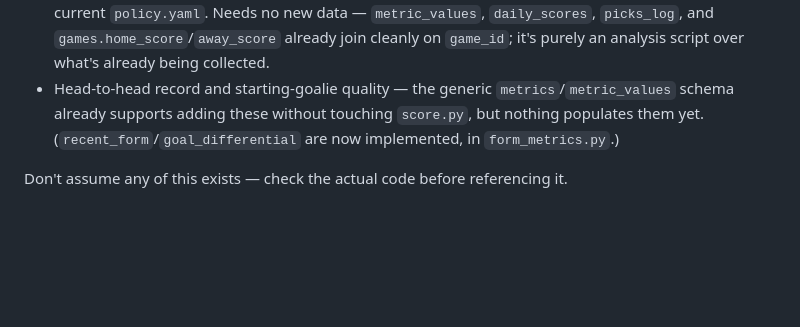
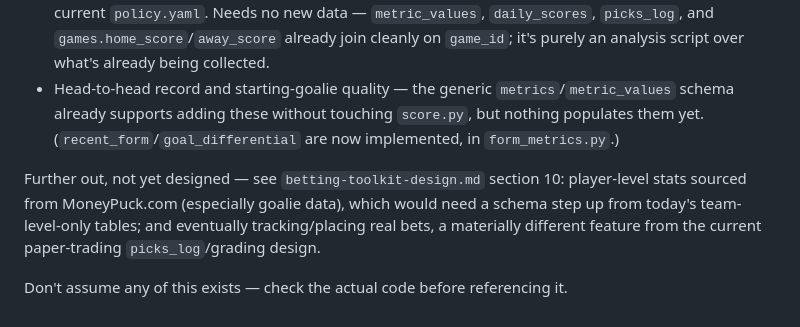
Before and after one commit to babruzi/hockey-web, a Markdown page: CLAUDE.md, the part around the change. Drawn GitHub-style; blank space fills up the shorter version.

```diff
--- a/CLAUDE.md
+++ b/CLAUDE.md
@@ -106,4 +106,6 @@ Per `nhl_toolkit/README.md` and `betting-toolkit-design.md`, only the design's f
 - A weight-tuning/backtest tool: regress actual outcomes (final score margin or spread cover) against each game's `metric_values` to see which metrics are actually predictive versus dead weight in the current `policy.yaml`. Needs no new data — `metric_values`, `daily_scores`, `picks_log`, and `games.home_score`/`away_score` already join cleanly on `game_id`; it's purely an analysis script over what's already being collected.
 - Head-to-head record and starting-goalie quality — the generic `metrics`/`metric_values` schema already supports adding these without touching `score.py`, but nothing populates them yet. (`recent_form`/`goal_differential` are now implemented, in `form_metrics.py`.)
 
+Further out, not yet designed — see `betting-toolkit-design.md` section 10: player-level stats sourced from MoneyPuck.com (especially goalie data), which would need a schema step up from today's team-level-only tables; and eventually tracking/placing real bets, a materially different feature from the current paper-trading `picks_log`/grading design.
+
 Don't assume any of this exists — check the actual code before referencing it.
```
Also changed, not shown: betting-toolkit-design.md (+9 -0 lines), nhl_toolkit/README.md (+2 -0 lines).
